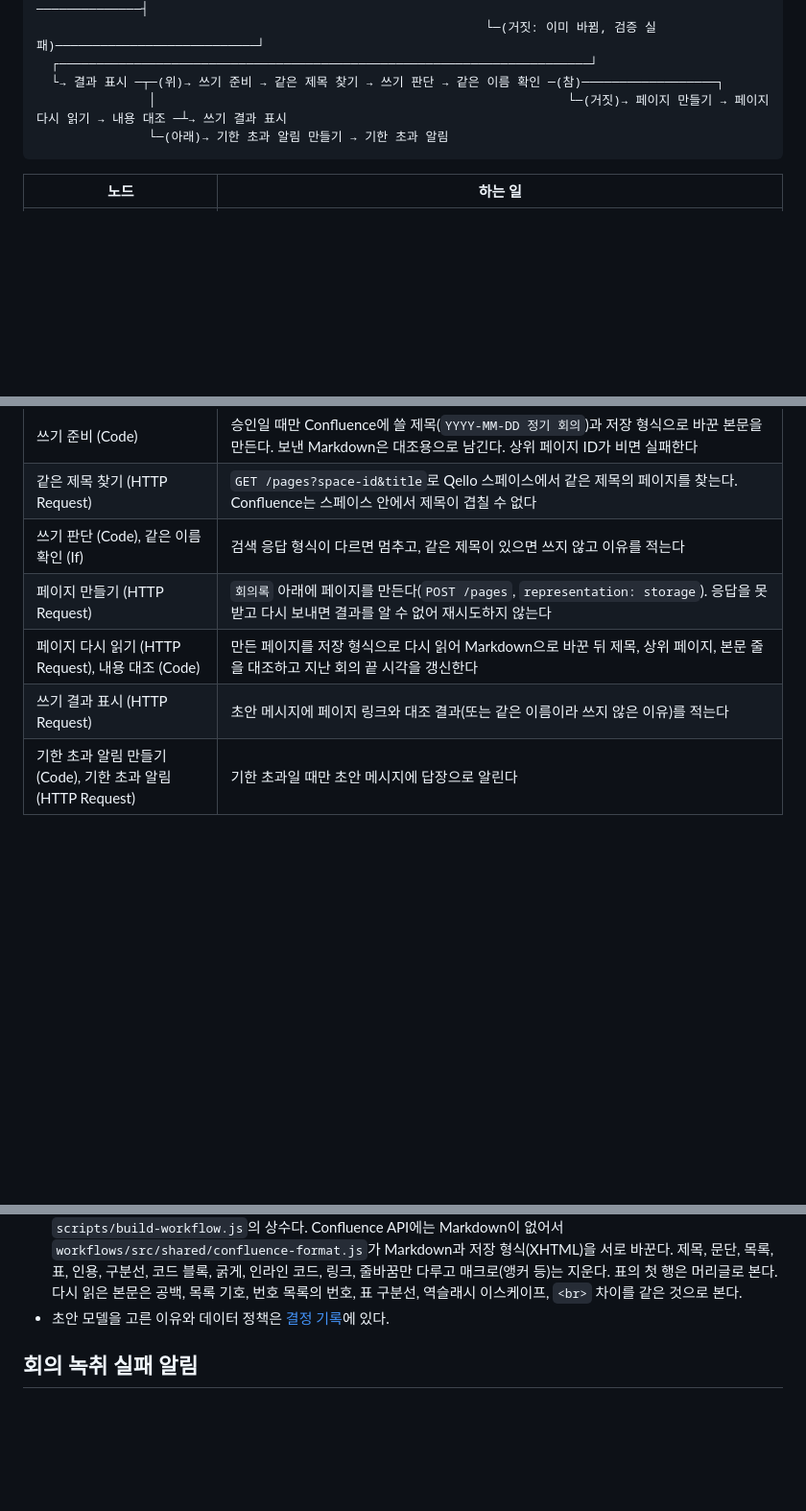
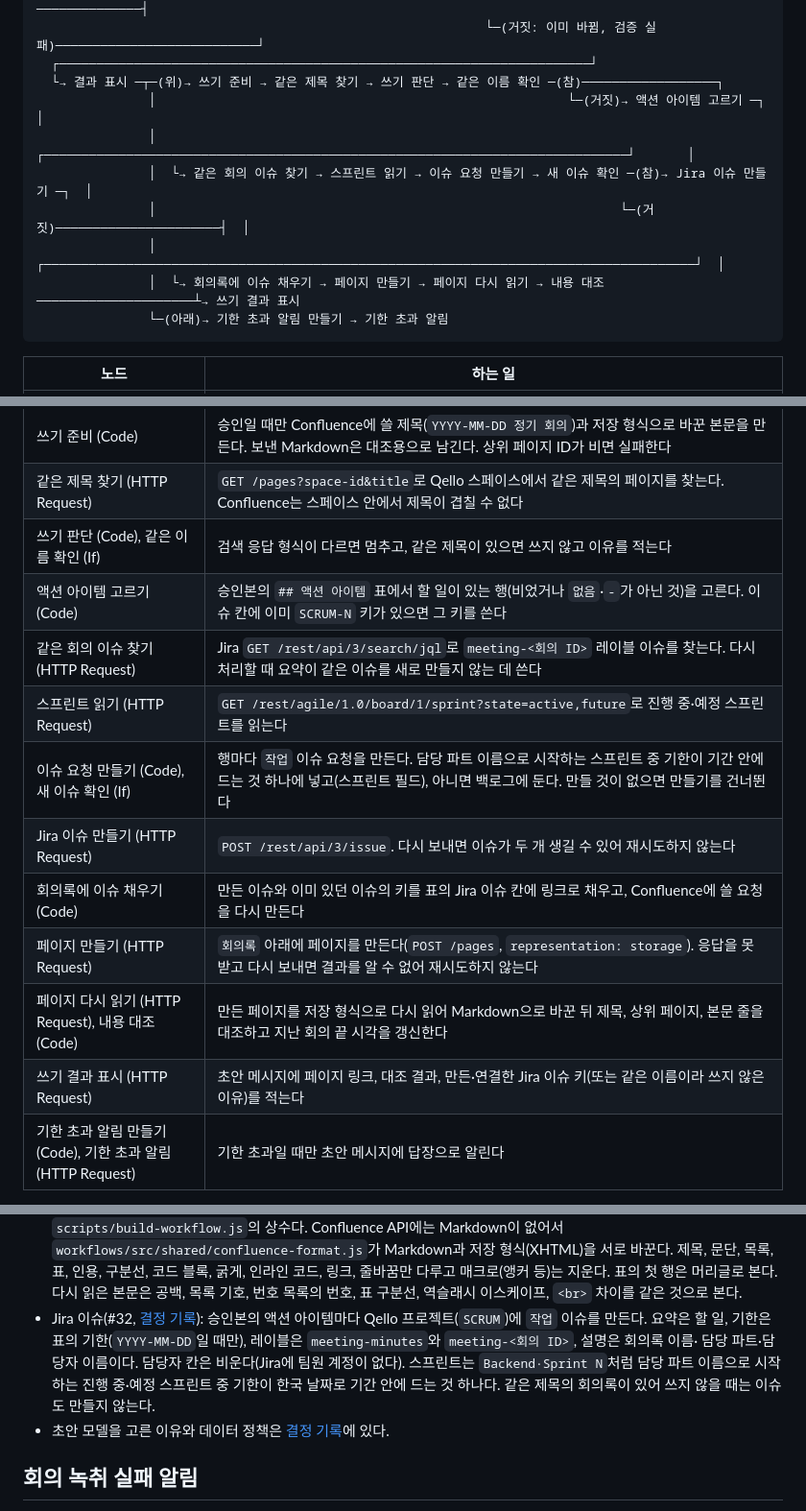
Before and after one commit to Qello-Labs/meeting-bot, a Markdown page: workflows/README.md, 3 parts joined by grey strips. Shown at 96% size. GitHub-like rendering; blank space fills up the shorter version.

Commit message:
docs: Jira 액션 아이템 흐름을 README, 워크플로 안내, 설계 문서에 반영 (#32)
Co-Authored-By: Claude Opus 5.5 <noreply@anthropic.com>

````diff
--- a/workflows/README.md
+++ b/workflows/README.md
@@ -53,7 +53,12 @@ n8n 화면에서 저장하면 기본값과 같은 파라미터가 JSON에서 빠
                                                             └─(거짓: 이미 바뀜, 검증 실패)───────────────────────────┘
   ┌───────────────────────────────────────────────────────────────────────┘
   └→ 결과 표시 ─┬─(위)→ 쓰기 준비 → 같은 제목 찾기 → 쓰기 판단 → 같은 이름 확인 ─(참)──────────────────┐
-               │                                                       └─(거짓)→ 페이지 만들기 → 페이지 다시 읽기 → 내용 대조 ─┴→ 쓰기 결과 표시
+               │                                                       └─(거짓)→ 액션 아이템 고르기 ─┐       │
+               │  ┌──────────────────────────────────────────────────────────────────────────────┘       │
+               │  └→ 같은 회의 이슈 찾기 → 스프린트 읽기 → 이슈 요청 만들기 → 새 이슈 확인 ─(참)→ Jira 이슈 만들기 ─┐  │
+               │                                                              └─(거짓)──────────────────────┤  │
+               │  ┌───────────────────────────────────────────────────────────────────────────────────────┘  │
+               │  └→ 회의록에 이슈 채우기 → 페이지 만들기 → 페이지 다시 읽기 → 내용 대조 ─────────────────────┴→ 쓰기 결과 표시
                └─(아래)→ 기한 초과 알림 만들기 → 기한 초과 알림
 ```
 
@@ -88,9 +93,15 @@ n8n 화면에서 저장하면 기본값과 같은 파라미터가 JSON에서 빠
 | 쓰기 준비 (Code) | 승인일 때만 Confluence에 쓸 제목(`YYYY-MM-DD 정기 회의`)과 저장 형식으로 바꾼 본문을 만든다. 보낸 Markdown은 대조용으로 남긴다. 상위 페이지 ID가 비면 실패한다 |
 | 같은 제목 찾기 (HTTP Request) | `GET /pages?space-id&title`로 Qello 스페이스에서 같은 제목의 페이지를 찾는다. Confluence는 스페이스 안에서 제목이 겹칠 수 없다 |
 | 쓰기 판단 (Code), 같은 이름 확인 (If) | 검색 응답 형식이 다르면 멈추고, 같은 제목이 있으면 쓰지 않고 이유를 적는다 |
+| 액션 아이템 고르기 (Code) | 승인본의 `## 액션 아이템` 표에서 할 일이 있는 행(비었거나 `없음`·`-`가 아닌 것)을 고른다. 이슈 칸에 이미 `SCRUM-N` 키가 있으면 그 키를 쓴다 |
+| 같은 회의 이슈 찾기 (HTTP Request) | Jira `GET /rest/api/3/search/jql`로 `meeting-<회의 ID>` 레이블 이슈를 찾는다. 다시 처리할 때 요약이 같은 이슈를 새로 만들지 않는 데 쓴다 |
+| 스프린트 읽기 (HTTP Request) | `GET /rest/agile/1.0/board/1/sprint?state=active,future`로 진행 중·예정 스프린트를 읽는다 |
+| 이슈 요청 만들기 (Code), 새 이슈 확인 (If) | 행마다 `작업` 이슈 요청을 만든다. 담당 파트 이름으로 시작하는 스프린트 중 기한이 기간 안에 드는 것 하나에 넣고(스프린트 필드), 아니면 백로그에 둔다. 만들 것이 없으면 만들기를 건너뛴다 |
+| Jira 이슈 만들기 (HTTP Request) | `POST /rest/api/3/issue`. 다시 보내면 이슈가 두 개 생길 수 있어 재시도하지 않는다 |
+| 회의록에 이슈 채우기 (Code) | 만든 이슈와 이미 있던 이슈의 키를 표의 Jira 이슈 칸에 링크로 채우고, Confluence에 쓸 요청을 다시 만든다 |
 | 페이지 만들기 (HTTP Request) | `회의록` 아래에 페이지를 만든다(`POST /pages`, `representation: storage`). 응답을 못 받고 다시 보내면 결과를 알 수 없어 재시도하지 않는다 |
 | 페이지 다시 읽기 (HTTP Request), 내용 대조 (Code) | 만든 페이지를 저장 형식으로 다시 읽어 Markdown으로 바꾼 뒤 제목, 상위 페이지, 본문 줄을 대조하고 지난 회의 끝 시각을 갱신한다 |
-| 쓰기 결과 표시 (HTTP Request) | 초안 메시지에 페이지 링크와 대조 결과(또는 같은 이름이라 쓰지 않은 이유)를 적는다 |
+| 쓰기 결과 표시 (HTTP Request) | 초안 메시지에 페이지 링크, 대조 결과, 만든·연결한 Jira 이슈 키(또는 같은 이름이라 쓰지 않은 이유)를 적는다 |
 | 기한 초과 알림 만들기 (Code), 기한 초과 알림 (HTTP Request) | 기한 초과일 때만 초안 메시지에 답장으로 알린다 |
 
 - 음성 인식은 OpenAI 전용 노드가 아니라 HTTP Request 노드를 쓴다. n8n 2.42.6의 OpenAI 노드는 음성 인식 모델이 `whisper-1`로
@@ -128,6 +139,10 @@ n8n 화면에서 저장하면 기본값과 같은 파라미터가 JSON에서 빠
   `workflows/src/shared/confluence-format.js`가 Markdown과 저장 형식(XHTML)을 서로 바꾼다. 제목, 문단, 목록, 표, 인용, 구분선, 코드 블록,
   굵게, 인라인 코드, 링크, 줄바꿈만 다루고 매크로(앵커 등)는 지운다. 표의 첫 행은 머리글로 본다.
   다시 읽은 본문은 공백, 목록 기호, 번호 목록의 번호, 표 구분선, 역슬래시 이스케이프, `<br>` 차이를 같은 것으로 본다.
+- Jira 이슈(#32, [결정 기록](../docs/decisions/2026-10-17-gh32-jira-action-items.md)): 승인본의 액션 아이템마다 Qello 프로젝트(`SCRUM`)에
+  `작업` 이슈를 만든다. 요약은 할 일, 기한은 표의 기한(`YYYY-MM-DD`일 때만), 레이블은 `meeting-minutes`와 `meeting-<회의 ID>`, 설명은 회의록 이름·
+  담당 파트·담당자 이름이다. 담당자 칸은 비운다(Jira에 팀원 계정이 없다). 스프린트는 `Backend·Sprint N`처럼 담당 파트 이름으로 시작하는
+  진행 중·예정 스프린트 중 기한이 한국 날짜로 기간 안에 드는 것 하나다. 같은 제목의 회의록이 있어 쓰지 않을 때는 이슈도 만들지 않는다.
 - 초안 모델을 고른 이유와 데이터 정책은 [결정 기록](../docs/decisions/2026-10-11-gh17-draft-model.md)에 있다.
 
 ## 회의 녹취 실패 알림
````
Also changed, not shown: other parts of workflows/README.md (+4 -2 lines), README.md (+4 -4 lines), docs/design/meeting-notes.md (+13 -1 lines).
